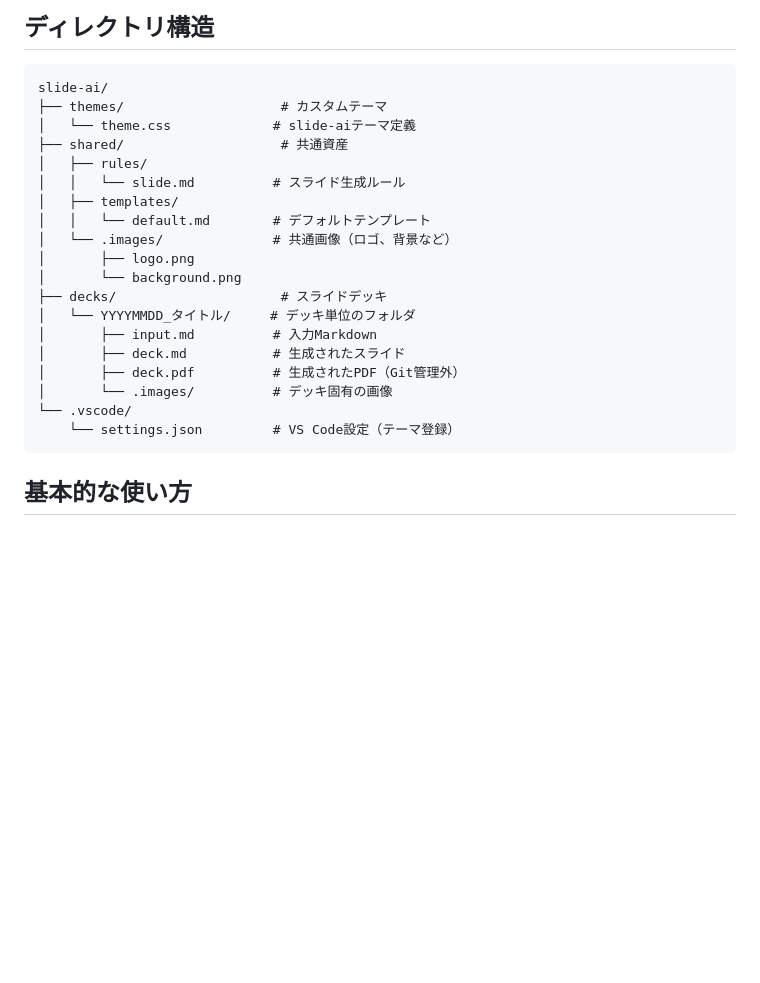
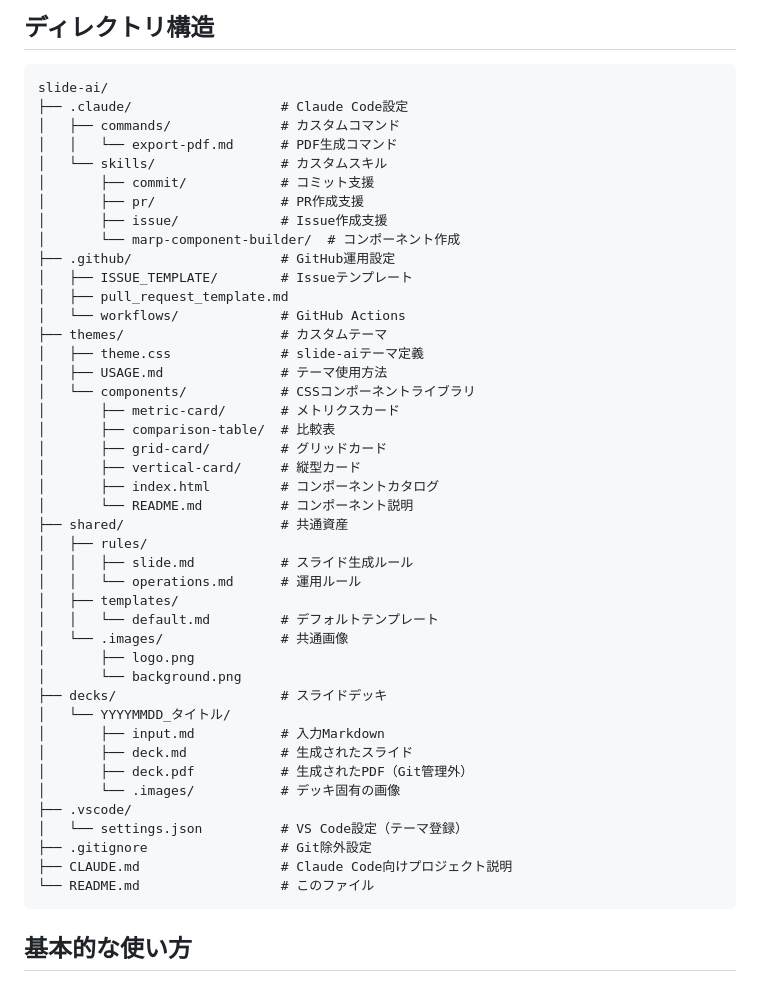
Before and after one commit to nikawa2161/slide-ai, a Markdown page: README.md, the part around one of its changes. GitHub-like rendering; blank space fills up the shorter version.

````diff
--- a/README.md
+++ b/README.md
@@ -16,24 +16,48 @@ Claude CodeのAIアシスタントを使用して、MarkdownファイルからMa
 
 ```
 slide-ai/
+├── .claude/                   # Claude Code設定
+│   ├── commands/              # カスタムコマンド
+│   │   └── export-pdf.md      # PDF生成コマンド
+│   └── skills/                # カスタムスキル
+│       ├── commit/            # コミット支援
+│       ├── pr/                # PR作成支援
+│       ├── issue/             # Issue作成支援
+│       └── marp-component-builder/  # コンポーネント作成
+├── .github/                   # GitHub運用設定
+│   ├── ISSUE_TEMPLATE/        # Issueテンプレート
+│   ├── pull_request_template.md
+│   └── workflows/             # GitHub Actions
 ├── themes/                    # カスタムテーマ
-│   └── theme.css             # slide-aiテーマ定義
+│   ├── theme.css              # slide-aiテーマ定義
+│   ├── USAGE.md               # テーマ使用方法
+│   └── components/            # CSSコンポーネントライブラリ
+│       ├── metric-card/       # メトリクスカード
+│       ├── comparison-table/  # 比較表
+│       ├── grid-card/         # グリッドカード
+│       ├── vertical-card/     # 縦型カード
+│       ├── index.html         # コンポーネントカタログ
+│       └── README.md          # コンポーネント説明
 ├── shared/                    # 共通資産
 │   ├── rules/
-│   │   └── slide.md          # スライド生成ルール
+│   │   ├── slide.md           # スライド生成ルール
+│   │   └── operations.md      # 運用ルール
 │   ├── templates/
-│   │   └── default.md        # デフォルトテンプレート
-│   └── .images/              # 共通画像（ロゴ、背景など）
+│   │   └── default.md         # デフォルトテンプレート
+│   └── .images/               # 共通画像
 │       ├── logo.png
 │       └── background.png
 ├── decks/                     # スライドデッキ
-│   └── YYYYMMDD_タイトル/     # デッキ単位のフォルダ
-│       ├── input.md          # 入力Markdown
-│       ├── deck.md           # 生成されたスライド
-│       ├── deck.pdf          # 生成されたPDF（Git管理外）
-│       └── .images/          # デッキ固有の画像
-└── .vscode/
-    └── settings.json         # VS Code設定（テーマ登録）
+│   └── YYYYMMDD_タイトル/
+│       ├── input.md           # 入力Markdown
+│       ├── deck.md            # 生成されたスライド
+│       ├── deck.pdf           # 生成されたPDF（Git管理外）
+│       └── .images/           # デッキ固有の画像
+├── .vscode/
+│   └── settings.json          # VS Code設定（テーマ登録）
+├── .gitignore                 # Git除外設定
+├── CLAUDE.md                  # Claude Code向けプロジェクト説明
+└── README.md                  # このファイル
 ```
 
 ## 基本的な使い方
````
Also changed, not shown: other parts of README.md (+60 -0 lines).
